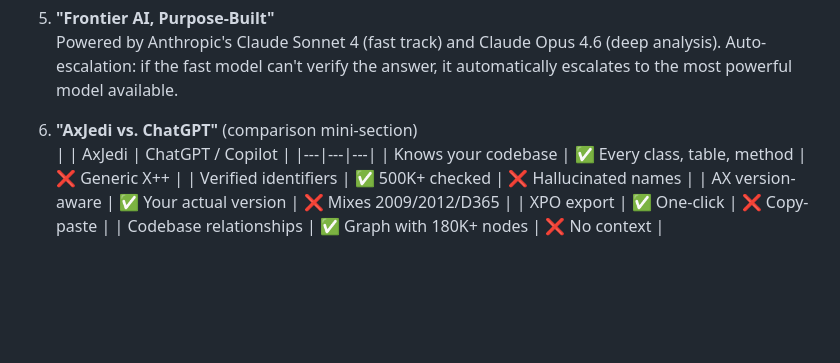
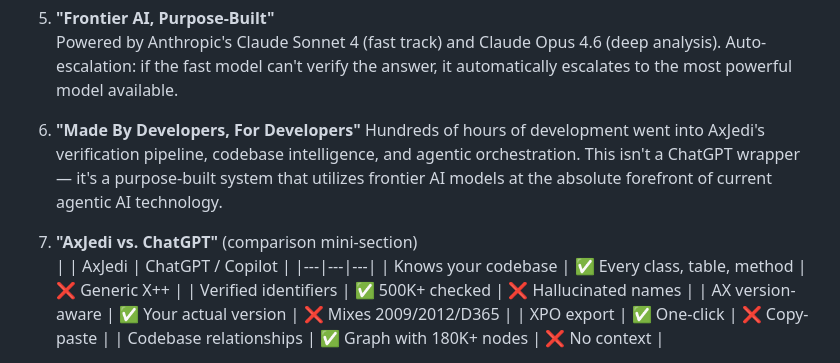
Before and after one commit to novaryn-systems/novaryn-website, a Markdown page: axjedi/WEBSITE-SPEC.md, the part around the change. Drawn GitHub-style; blank space fills up the shorter version.

Commit message:
Add 'Made By Developers' punchline to website spec

```diff
--- a/axjedi/WEBSITE-SPEC.md
+++ b/axjedi/WEBSITE-SPEC.md
@@ -60,7 +60,10 @@ All pages: static HTML + shared CSS (`axjedi/assets/style.css`), no framework, d
 5. **"Frontier AI, Purpose-Built"**
    Powered by Anthropic's Claude Sonnet 4 (fast track) and Claude Opus 4.6 (deep analysis). Auto-escalation: if the fast model can't verify the answer, it automatically escalates to the most powerful model available.
 
-6. **"AxJedi vs. ChatGPT"** (comparison mini-section)
+6. **"Made By Developers, For Developers"**
+   Hundreds of hours of development went into AxJedi's verification pipeline, codebase intelligence, and agentic orchestration. This isn't a ChatGPT wrapper — it's a purpose-built system that utilizes frontier AI models at the absolute forefront of current agentic AI technology.
+
+7. **"AxJedi vs. ChatGPT"** (comparison mini-section)
    | | AxJedi | ChatGPT / Copilot |
    |---|---|---|
    | Knows your codebase | ✅ Every class, table, method | ❌ Generic X++ |
```
